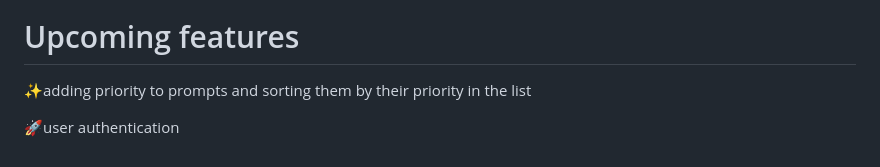
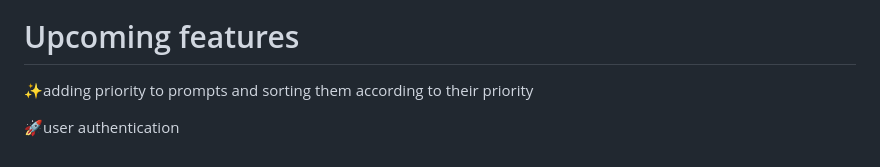
Before and after one commit to KiyaOfAUT/prompt-manager, a Markdown page: README.md, the part around the change. Drawn GitHub-style.

```diff
--- a/README.md
+++ b/README.md
@@ -162,6 +162,6 @@ if you click on the edit button of any prompt in the list screen will automatica
 
 # Upcoming features
 
-✨adding priority to prompts and sorting them by their priority in the list
+✨adding priority to prompts and sorting them according to their priority
 
 🚀user authentication
```
